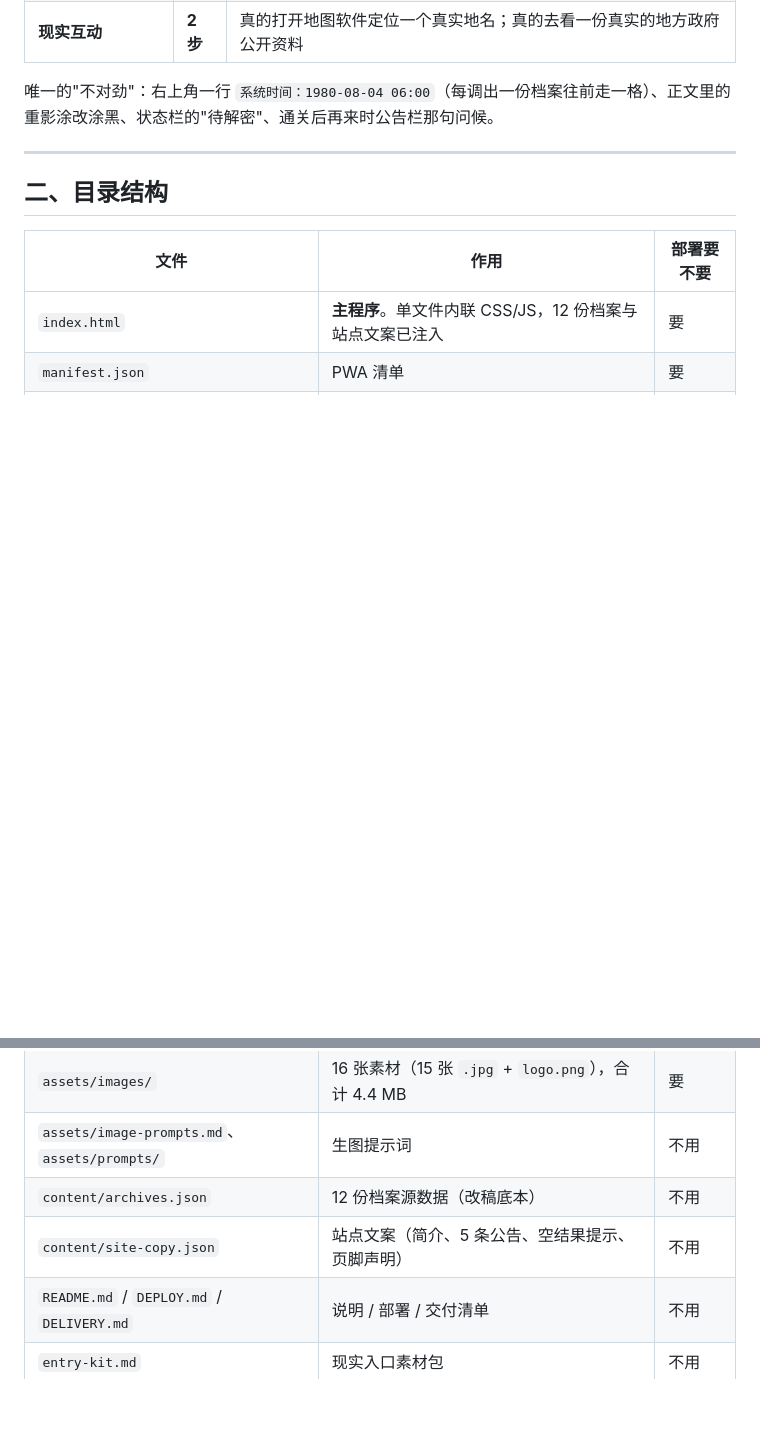
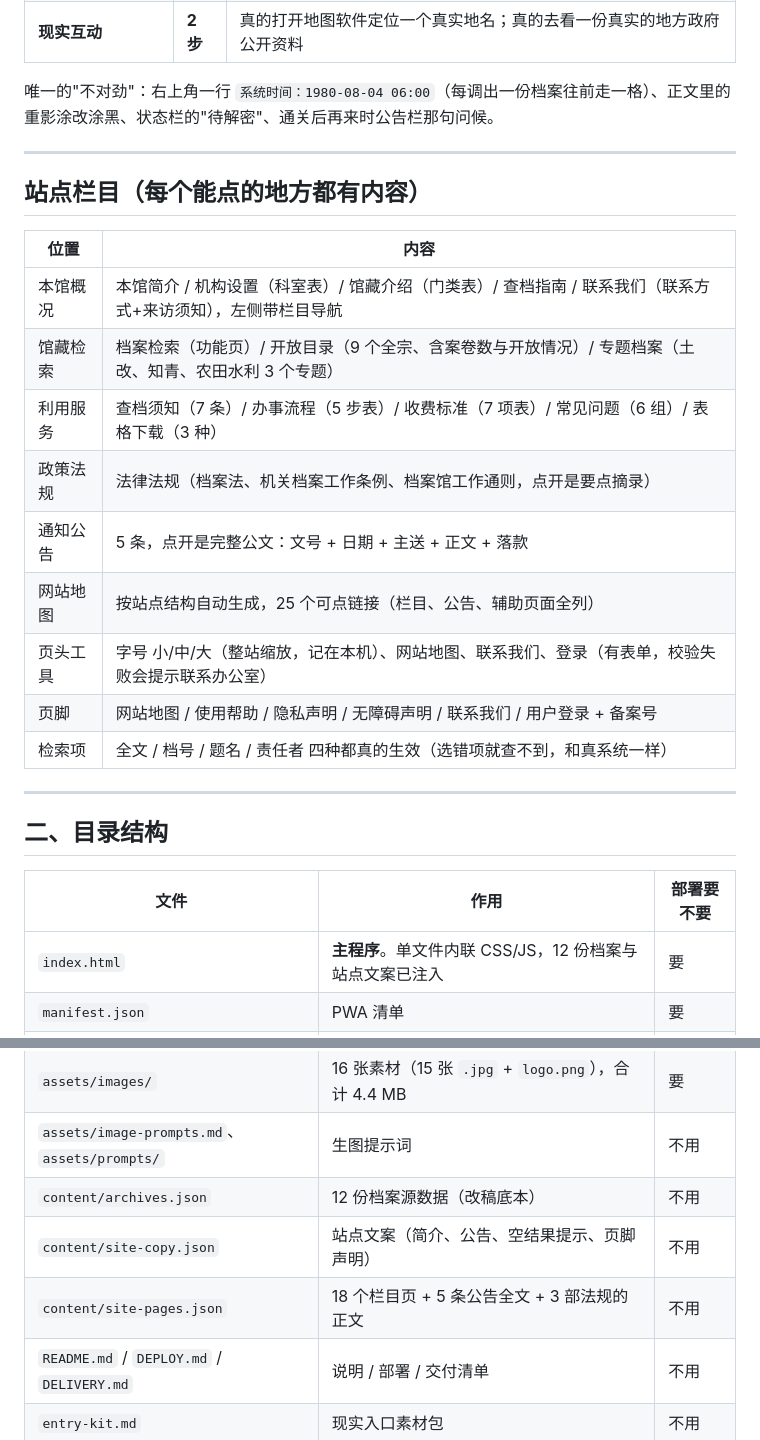
Before and after one commit to MUC260/archive1980, a Markdown page: README.md, 2 parts joined by grey strips. Drawn GitHub-style; blank space fills up the shorter version.

Commit message:
deploy: Qinba County Archives site

```diff
--- a/README.md
+++ b/README.md
@@ -24,6 +24,22 @@
 
 ---
 
+## 站点栏目（每个能点的地方都有内容）
+
+| 位置 | 内容 |
+|---|---|
+| 本馆概况 | 本馆简介 / 机构设置（科室表）/ 馆藏介绍（门类表）/ 查档指南 / 联系我们（联系方式+来访须知），左侧带栏目导航 |
+| 馆藏检索 | 档案检索（功能页）/ 开放目录（9 个全宗、含案卷数与开放情况）/ 专题档案（土改、知青、农田水利 3 个专题） |
+| 利用服务 | 查档须知（7 条）/ 办事流程（5 步表）/ 收费标准（7 项表）/ 常见问题（6 组）/ 表格下载（3 种） |
+| 政策法规 | 法律法规（档案法、机关档案工作条例、档案馆工作通则，点开是要点摘录） |
+| 通知公告 | 5 条，点开是完整公文：文号 + 日期 + 主送 + 正文 + 落款 |
+| 网站地图 | 按站点结构自动生成，25 个可点链接（栏目、公告、辅助页面全列） |
+| 页头工具 | 字号 小/中/大（整站缩放，记在本机）、网站地图、联系我们、登录（有表单，校验失败会提示联系办公室） |
+| 页脚 | 网站地图 / 使用帮助 / 隐私声明 / 无障碍声明 / 联系我们 / 用户登录 + 备案号 |
+| 检索项 | 全文 / 档号 / 题名 / 责任者 四种都真的生效（选错项就查不到，和真系统一样） |
+
+---
+
 ## 二、目录结构
 
 | 文件 | 作用 | 部署要不要 |
@@ -34,7 +50,8 @@
 | `assets/images/` | 16 张素材（15 张 `.jpg` + `logo.png`），合计 4.4 MB | 要 |
 | `assets/image-prompts.md`、`assets/prompts/` | 生图提示词 | 不用 |
 | `content/archives.json` | 12 份档案源数据（改稿底本） | 不用 |
-| `content/site-copy.json` | 站点文案（简介、5 条公告、空结果提示、页脚声明） | 不用 |
+| `content/site-copy.json` | 站点文案（简介、公告、空结果提示、页脚声明） | 不用 |
+| `content/site-pages.json` | 18 个栏目页 + 5 条公告全文 + 3 部法规的正文 | 不用 |
 | `README.md` / `DEPLOY.md` / `DELIVERY.md` | 说明 / 部署 / 交付清单 | 不用 |
 | `entry-kit.md` | 现实入口素材包 | 不用 |
 | `tools/`、`_raw-generated/` | 工具与豆包原始大图备份 | 不用 |
```
Also changed, not shown: DELIVERY.md (+19 -0 lines).
